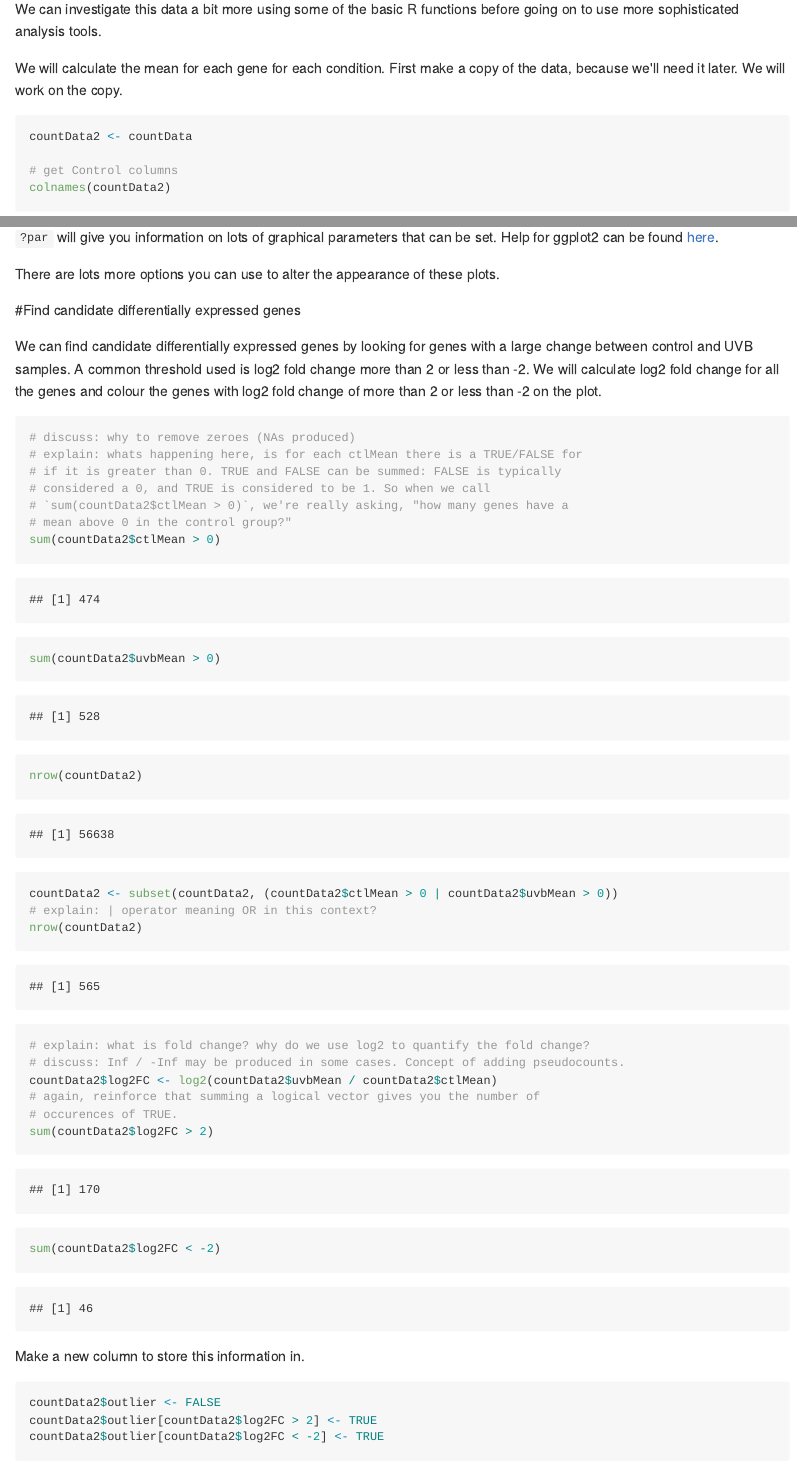
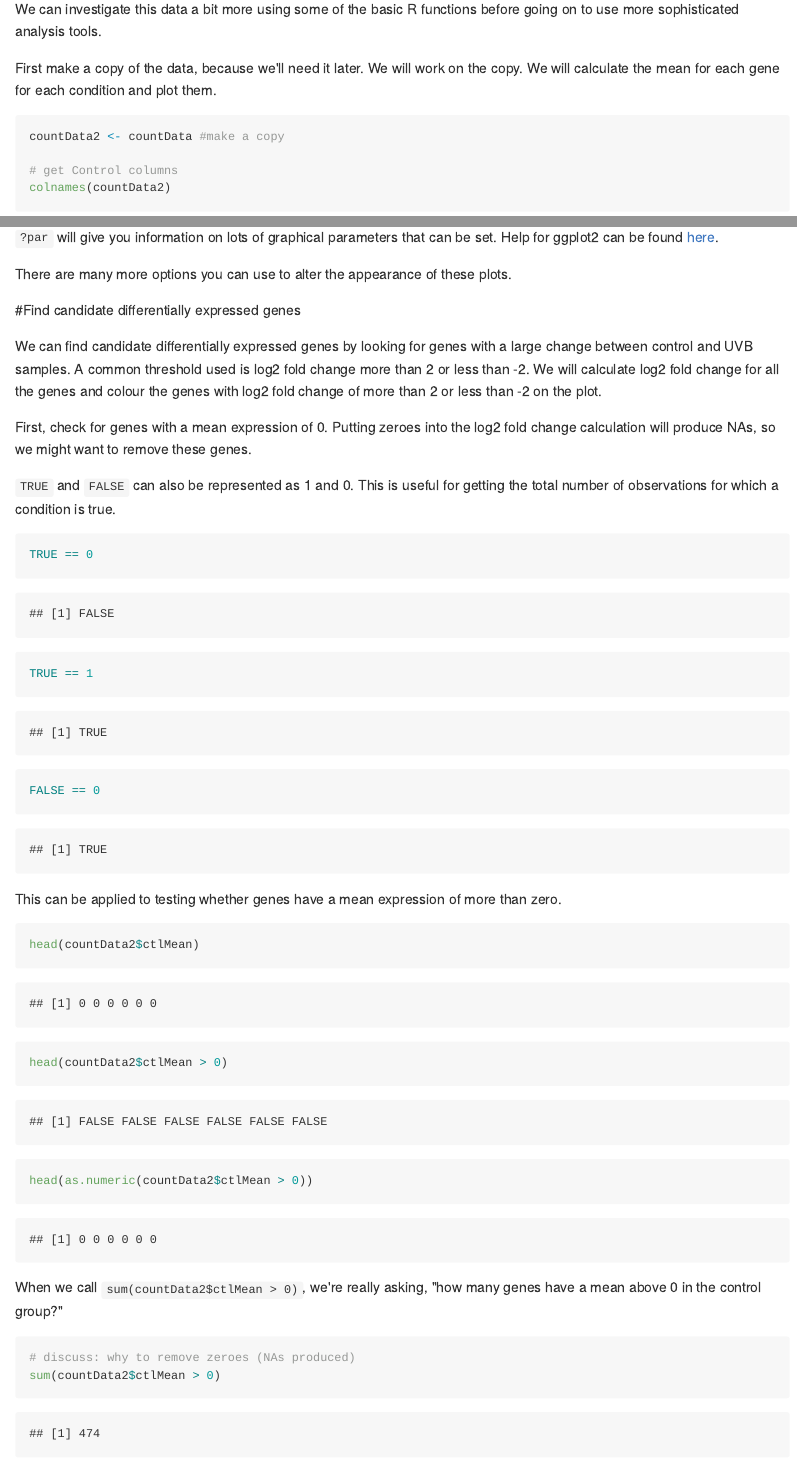
Before and after one commit to rbeagrie/capstone-novice-r-bioinfo, an R Markdown document (analysis.Rmd): the page in a window 1100 px wide, from 5460 px down, and a second part further down, joined at a grey line. The pictures show the output file analysis.md that the author committed with the source, drawn offline in the style of GitHub; long lines of code are wrapped.

Commit message:
added explanation of TRUE/FALSE being summable

````diff
--- a/analysis.Rmd
+++ b/analysis.Rmd
@@ -92,10 +93,10 @@ countData[topGene, ] # get other sample data - max is in uvb1
 
 We can investigate this data a bit more using some of the basic R functions before going on to use more sophisticated analysis tools.
 
-We will calculate the mean for each gene for each condition. First make a copy of the data, because we'll need it later. We will work on the copy.
+First make a copy of the data, because we'll need it later. We will work on the copy. We will calculate the mean for each gene for each condition and plot them.
 
 ```{r get_means}
-countData2 <- countData
+countData2 <- countData #make a copy
 
 # get Control columns
 colnames(countData2)
@@ -136,19 +137,35 @@ plot(countData2$ctlMean, countData2$uvbMean, log="xy", pch=16)
 ```{r exercise2_2, echo=FALSE, include=FALSE}
 ggplot(countData2, aes(x=ctlMean, y=uvbMean)) + geom_point() + scale_x_log10() + scale_y_log10() + theme_bw()
 ```
-There are lots more options you can use to alter the appearance of these plots.
+
+There are many more options you can use to alter the appearance of these plots.
 
 #Find candidate differentially expressed genes
 
 We can find candidate differentially expressed genes by looking for genes with a large change between control and UVB samples. A common threshold used is log2 fold change more than 2 or less than -2. We will calculate log2 fold change for all the genes and colour the genes with log2 fold change of more than 2 or less than -2 on the plot.
 
+First, check for genes with a mean expression of 0. Putting zeroes into the log2 fold change calculation will produce NAs, so we might want to remove these genes.
+
+`TRUE` and `FALSE` can also be represented as 1 and 0. This is useful for getting the total number of observations for which a condition is true.
+
+```{r true_false}
+TRUE == 0
+TRUE == 1
+FALSE == 0
+```
+
+This can be applied to testing whether genes have a mean expression of more than zero.
+
+```{r count_expressed}
+head(countData2$ctlMean)
+head(countData2$ctlMean > 0)
+head(as.numeric(countData2$ctlMean > 0))
+```
+
+When we call `sum(countData2$ctlMean > 0)`, we're really asking, "how many genes have a mean above 0 in the control group?"
+
 ```{r remove_unexpressed}
 # discuss: why to remove zeroes (NAs produced)
-# explain: whats happening here, is for each ctlMean there is a TRUE/FALSE for
-# if it is greater than 0. TRUE and FALSE can be summed: FALSE is typically
-# considered a 0, and TRUE is considered to be 1. So when we call
-# `sum(countData2$ctlMean > 0)`, we're really asking, "how many genes have a
-# mean above 0 in the control group?"
 sum(countData2$ctlMean > 0)
 sum(countData2$uvbMean > 0)
 
````
Also changed, not shown: analysis.md, analysis.Rmd (4 more changed lines).
